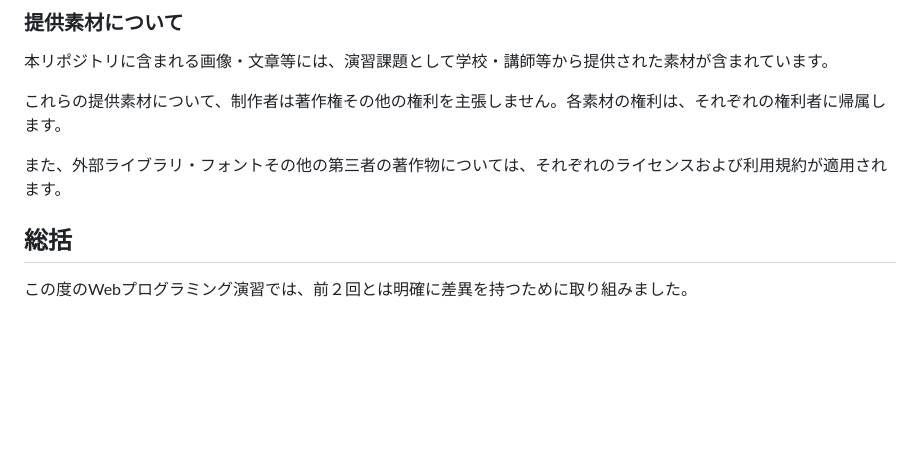
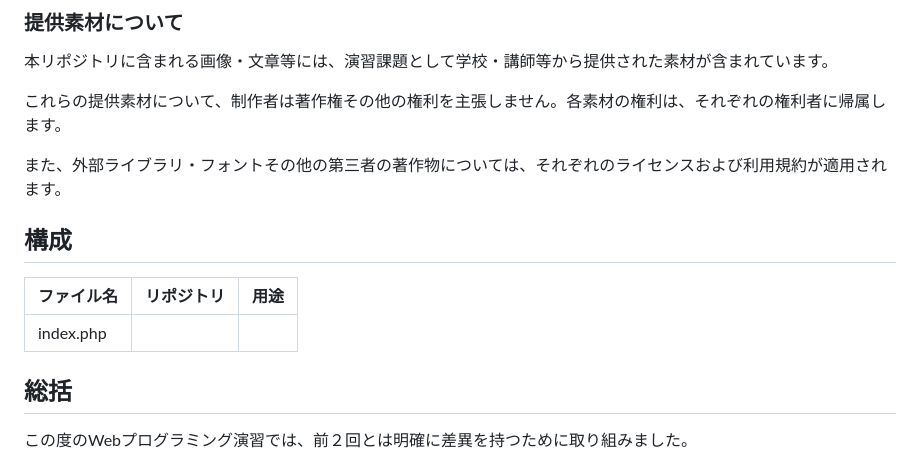
Before and after one commit to kugashion7829-afk/CCA-exam3, a Markdown page: ReadMe.md, the part around one of its changes. Rendered like a GitHub page; blank space fills up the shorter version.

```diff
--- a/ReadMe.md
+++ b/ReadMe.md
@@ -13,6 +13,13 @@ Copyright © 2026 久我嗣生. All Rights Reserved.
 これらの提供素材について、制作者は著作権その他の権利を主張しません。各素材の権利は、それぞれの権利者に帰属します。
 
 また、外部ライブラリ・フォントその他の第三者の著作物については、それぞれのライセンスおよび利用規約が適用されます。
+
+## 構成
+
+|ファイル名|リポジトリ|用途|
+|:--|:--|:--|
+|index.php|
+
 
 ## 総括
 
```
Also changed, not shown: other parts of ReadMe.md (+1 -1 lines).
